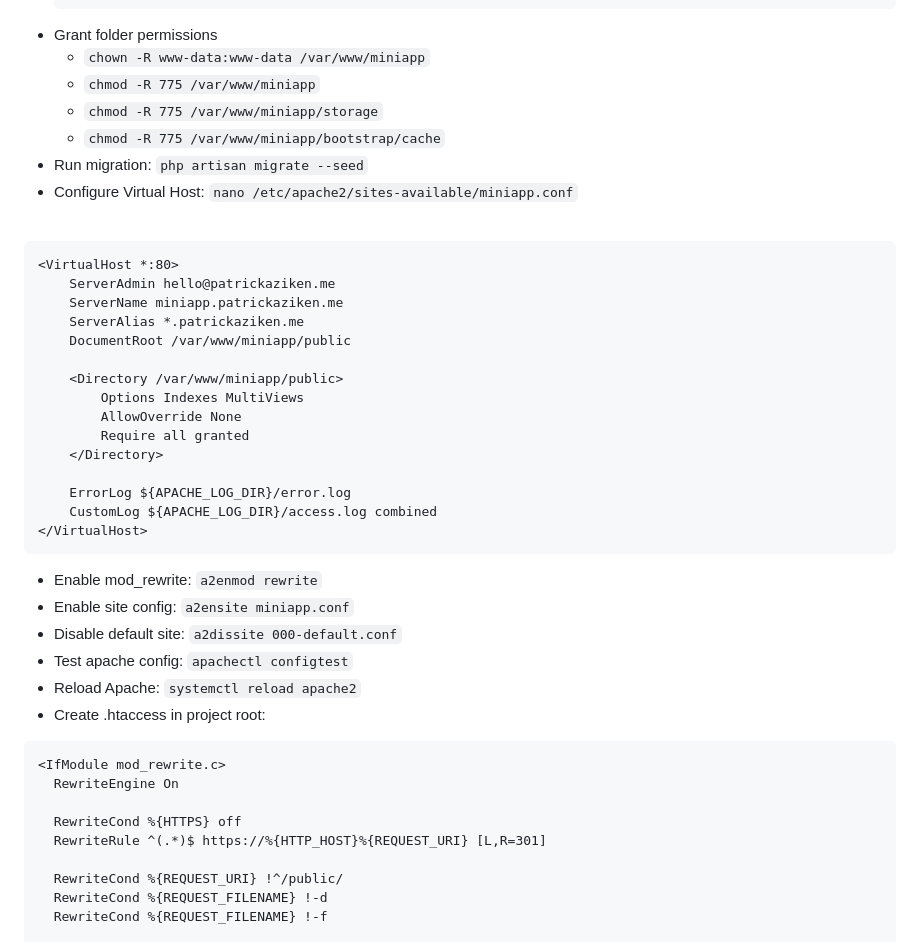
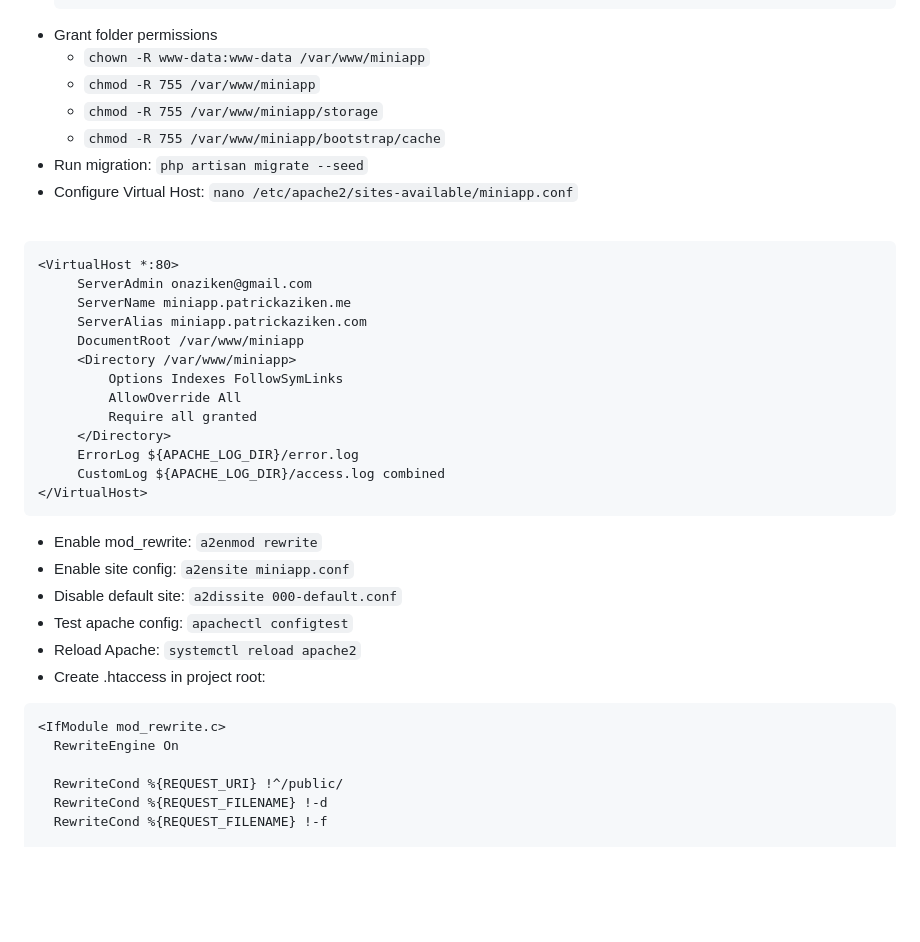
Before and after one commit to skylarng89/altschool-cloud-exercises, a Markdown page: mini_project_second_semester/README.md, the part around one of its changes. GitHub-like rendering; blank space fills up the shorter version.

````diff
--- a/mini_project_second_semester/README.md
+++ b/mini_project_second_semester/README.md
@@ -54,28 +54,26 @@
   });*/</pre>
 - Grant folder permissions
   - ```chown -R www-data:www-data /var/www/miniapp```
-  - ```chmod -R 775 /var/www/miniapp```
-  - ```chmod -R 775 /var/www/miniapp/storage```
-  - ```chmod -R 775 /var/www/miniapp/bootstrap/cache```
+  - ```chmod -R 755 /var/www/miniapp```
+  - ```chmod -R 755 /var/www/miniapp/storage```
+  - ```chmod -R 755 /var/www/miniapp/bootstrap/cache```
 - Run migration: ```php artisan migrate --seed```
 - Configure Virtual Host: ```nano /etc/apache2/sites-available/miniapp.conf```
 <br>
 
 ```
 <VirtualHost *:80>
-    ServerAdmin hello@patrickaziken.me
-    ServerName miniapp.patrickaziken.me
-    ServerAlias *.patrickaziken.me
-    DocumentRoot /var/www/miniapp/public
-
-    <Directory /var/www/miniapp/public>
-        Options Indexes MultiViews
-        AllowOverride None
-        Require all granted
-    </Directory>
-
-    ErrorLog ${APACHE_LOG_DIR}/error.log
-    CustomLog ${APACHE_LOG_DIR}/access.log combined
+     ServerAdmin onaziken@gmail.com
+     ServerName miniapp.patrickaziken.me
+     ServerAlias miniapp.patrickaziken.com
+     DocumentRoot /var/www/miniapp
+     <Directory /var/www/miniapp>
+         Options Indexes FollowSymLinks
+         AllowOverride All
+         Require all granted
+     </Directory>
+     ErrorLog ${APACHE_LOG_DIR}/error.log
+     CustomLog ${APACHE_LOG_DIR}/access.log combined
 </VirtualHost>
 ```
 - Enable mod_rewrite: ```a2enmod rewrite```
@@ -87,9 +85,6 @@
 ```
 <IfModule mod_rewrite.c>
   RewriteEngine On
-
-  RewriteCond %{HTTPS} off
-  RewriteRule ^(.*)$ https://%{HTTP_HOST}%{REQUEST_URI} [L,R=301]
 
   RewriteCond %{REQUEST_URI} !^/public/
   RewriteCond %{REQUEST_FILENAME} !-d
````
Also changed, not shown: other parts of mini_project_second_semester/README.md (+15 -0 lines), mini_project_second_semester/images/articles_api_output.png (added), mini_project_second_semester/images/laravel_frontend.png (added).
